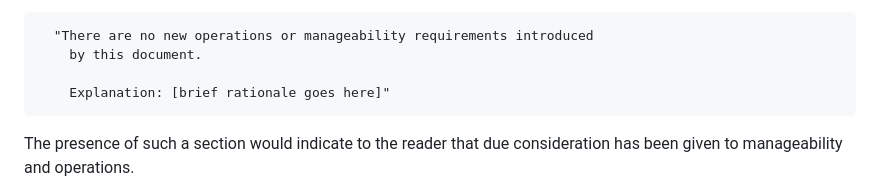
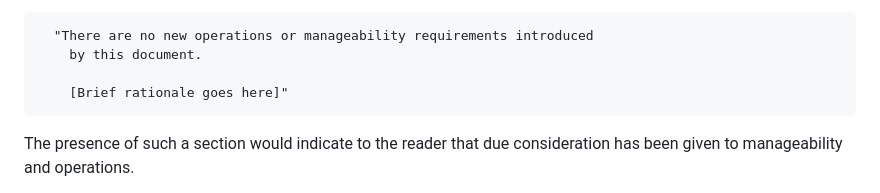
Before and after one commit to IETF-OPSAWG-WG/draft-opsarea-rfc5706bis, a Markdown page: draft-ietf-opsawg-rfc5706bis.md, the part around one of its changes. Drawn GitHub-style.

```diff
--- a/draft-ietf-opsawg-rfc5706bis.md
+++ b/draft-ietf-opsawg-rfc5706bis.md
@@ -406,7 +406,7 @@ For example:
   "There are no new operations or manageability requirements introduced
     by this document.
 
-    Explanation: [brief rationale goes here]"
+    [Brief rationale goes here]"
 ~~~~
 
    The presence of such a
```
Also changed, not shown: other parts of draft-ietf-opsawg-rfc5706bis.md (+13 -13 lines).
